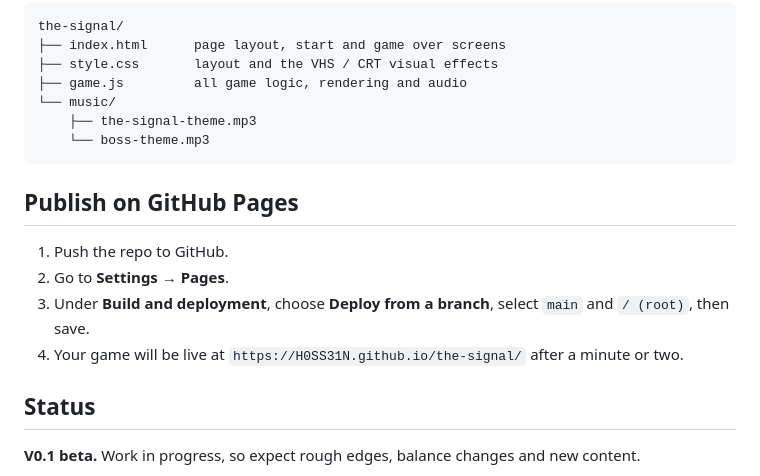
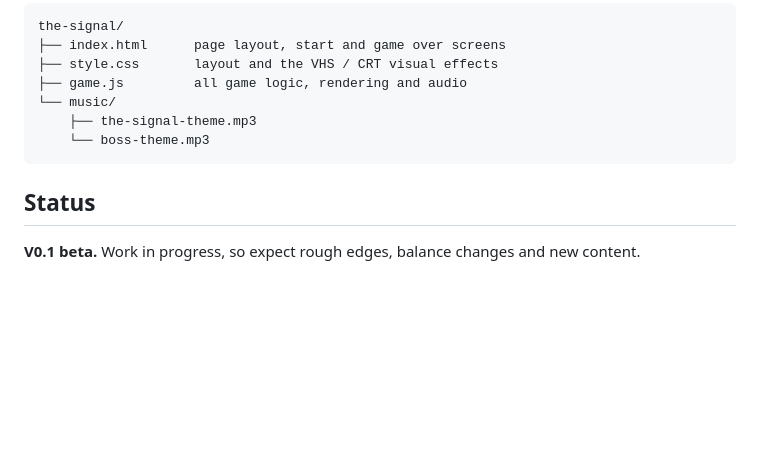
Before and after one commit to H0SS31N/the-signal, a Markdown page: README.md, the part around the change. Drawn GitHub-style; blank space fills up the shorter version.

Commit message:
Update README.md
Removed instructions for publishing on GitHub Pages.

````diff
--- a/README.md
+++ b/README.md
@@ -85,13 +85,6 @@ the-signal/
     └── boss-theme.mp3
 ```
 
-## Publish on GitHub Pages
-
-1. Push the repo to GitHub.
-2. Go to **Settings → Pages**.
-3. Under **Build and deployment**, choose **Deploy from a branch**, select `main` and `/ (root)`, then save.
-4. Your game will be live at `https://H0SS31N.github.io/the-signal/` after a minute or two.
-
 ## Status
 
 **V0.1 beta.** Work in progress, so expect rough edges, balance changes and new content.
````
